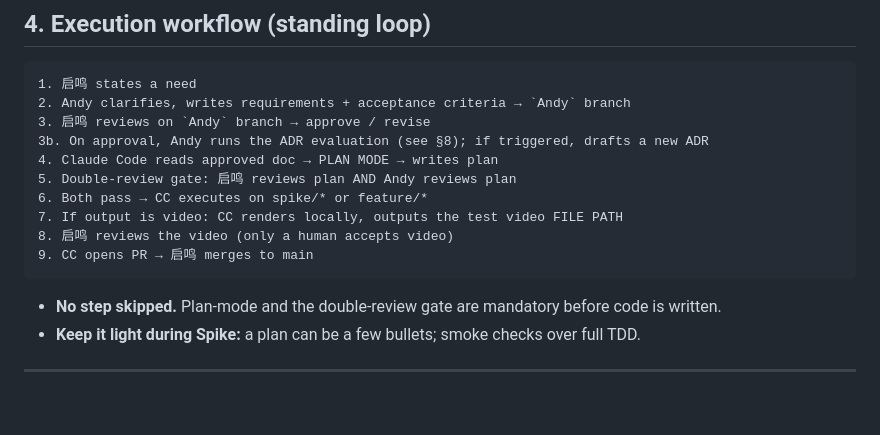
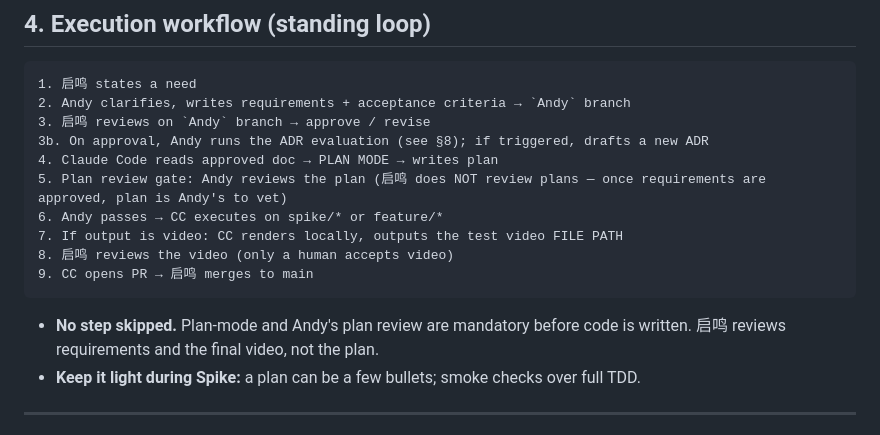
Before and after one commit to R0xy-152/cineanchor-neo, a Markdown page: 00-workflow-rules.md, the part around the change. Rendered like a GitHub page; blank space fills up the shorter version.

Commit message:
[Andy] docs: plan no longer needs 启鸣 review, Andy vets plan

````diff
--- a/00-workflow-rules.md
+++ b/00-workflow-rules.md
@@ -56,14 +56,14 @@
 3. 启鸣 reviews on `Andy` branch → approve / revise
 3b. On approval, Andy runs the ADR evaluation (see §8); if triggered, drafts a new ADR
 4. Claude Code reads approved doc → PLAN MODE → writes plan
-5. Double-review gate: 启鸣 reviews plan AND Andy reviews plan
-6. Both pass → CC executes on spike/* or feature/*
+5. Plan review gate: Andy reviews the plan (启鸣 does NOT review plans — once requirements are approved, plan is Andy's to vet)
+6. Andy passes → CC executes on spike/* or feature/*
 7. If output is video: CC renders locally, outputs the test video FILE PATH
 8. 启鸣 reviews the video (only a human accepts video)
 9. CC opens PR → 启鸣 merges to main
 ```
 
-- **No step skipped.** Plan-mode and the double-review gate are mandatory before code is written.
+- **No step skipped.** Plan-mode and Andy's plan review are mandatory before code is written. 启鸣 reviews requirements and the final video, not the plan.
 - **Keep it light during Spike:** a plan can be a few bullets; smoke checks over full TDD.
 
 ---
````
